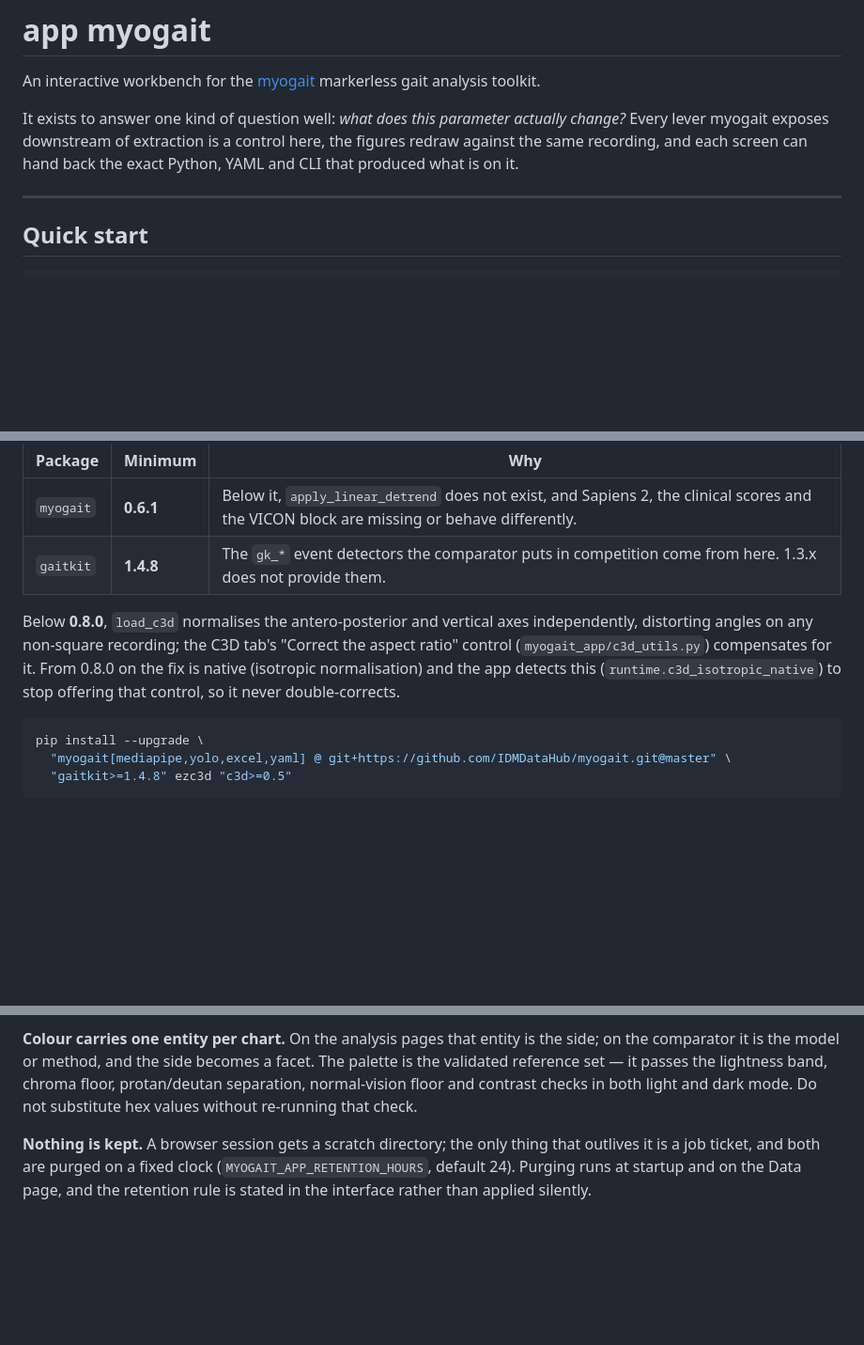
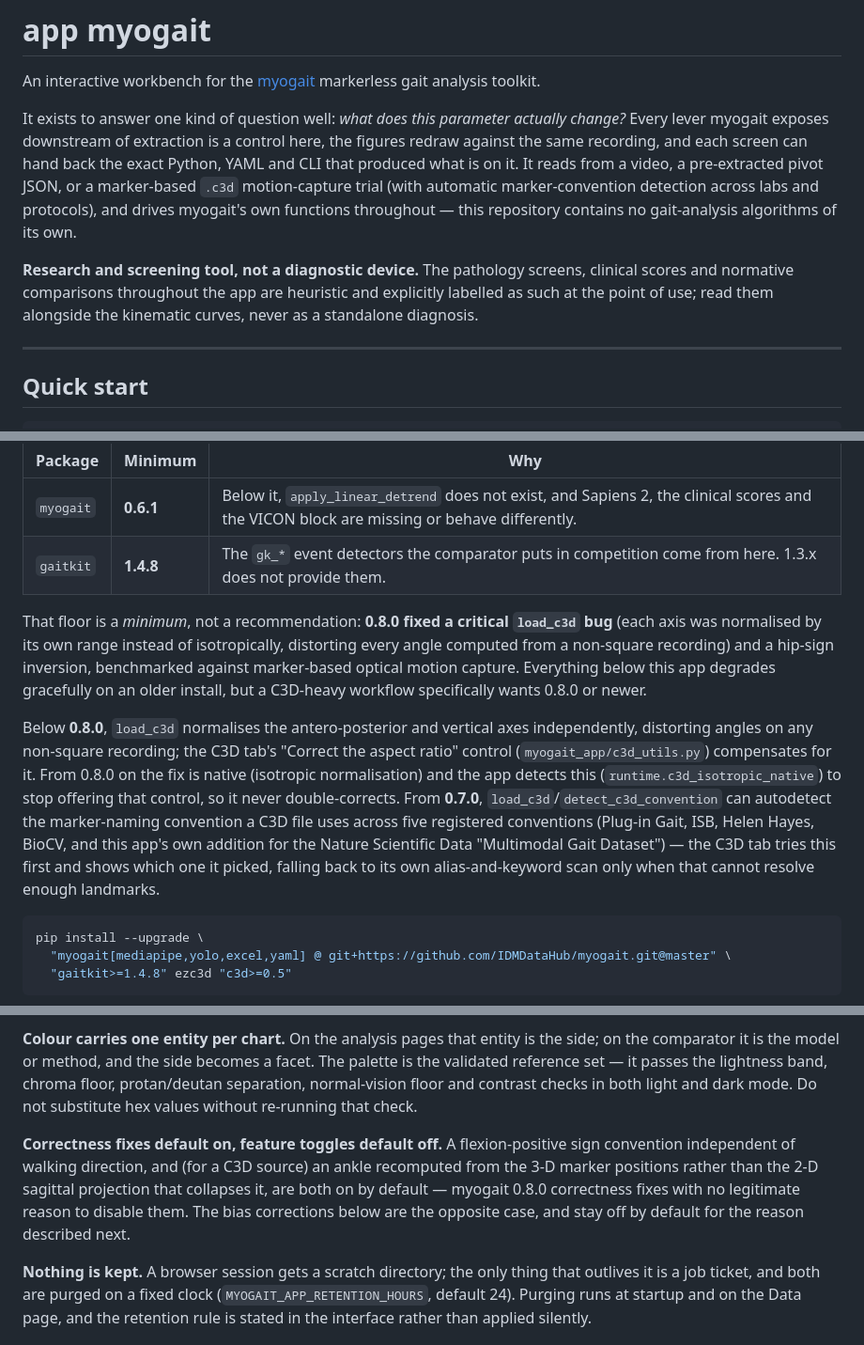
Before and after one commit to IDMDataHub/myogait_app, a Markdown page: README.md, 3 parts joined by grey strips. Shown at 94% size. Drawn GitHub-style; blank space fills up the shorter version.

Commit message:
docs: rewrite README for a public GitHub audience
- Lead with what the app actually reads (video, pivot JSON, C3D) and
  that it drives myogait rather than implementing gait analysis itself
  -- the single most important orientation fact for a cold reader.
- Add a research/screening-tool disclaimer up front, mirroring the
  in-app caveats already attached to every pathology screen and score.
- Environment requirements: note that 0.6.1 is a floor, not a
  recommendation, and summarise why 0.8.0 matters (the isotropic C3D
  fix and hip-sign inversion this update's commits address); mention
  the 0.7.0 C3D convention autodetection alongside the existing
  aspect-ratio note.
- New design-decision entry for the correctness-fixes-on-by-default
  policy those same commits established, distinguishing it from the
  bias-corrections-off-by-default case already documented next to it.
- Remove the internal-only "physioevalab-emg-streamlit" deployment
  reference, meaningless outside this codebase's own history.
- Layout table: add the four modules missing from it (marker_presets,
  c3d_utils, calibration, glossary).
- Add a License section pointing at the new LICENSE file.

Co-Authored-By: Claude Sonnet 5 <noreply@anthropic.com>
Claude-Session: https://claude.ai/code/session_01U6Mp7EdU6wPueh1vwEiRmD

````diff
--- a/README.md
+++ b/README.md
@@ -6,7 +6,16 @@ markerless gait analysis toolkit.
 It exists to answer one kind of question well: *what does this parameter
 actually change?* Every lever myogait exposes downstream of extraction is a
 control here, the figures redraw against the same recording, and each screen can
-hand back the exact Python, YAML and CLI that produced what is on it.
+hand back the exact Python, YAML and CLI that produced what is on it. It reads
+from a video, a pre-extracted pivot JSON, or a marker-based `.c3d` motion-capture
+trial (with automatic marker-convention detection across labs and protocols),
+and drives myogait's own functions throughout — this repository contains no
+gait-analysis algorithms of its own.
+
+**Research and screening tool, not a diagnostic device.** The pathology
+screens, clinical scores and normative comparisons throughout the app are
+heuristic and explicitly labelled as such at the point of use; read them
+alongside the kinematic curves, never as a standalone diagnosis.
 
 ---
 
@@ -30,12 +39,24 @@ version cannot do, rather than failing at click time. Two versions matter:
 | `myogait` | **0.6.1** | Below it, `apply_linear_detrend` does not exist, and Sapiens 2, the clinical scores and the VICON block are missing or behave differently. |
 | `gaitkit` | **1.4.8** | The `gk_*` event detectors the comparator puts in competition come from here. 1.3.x does not provide them. |
 
+That floor is a *minimum*, not a recommendation: **0.8.0 fixed a critical
+`load_c3d` bug** (each axis was normalised by its own range instead of
+isotropically, distorting every angle computed from a non-square recording)
+and a hip-sign inversion, benchmarked against marker-based optical motion
+capture. Everything below this app degrades gracefully on an older install,
+but a C3D-heavy workflow specifically wants 0.8.0 or newer.
+
 Below **0.8.0**, `load_c3d` normalises the antero-posterior and vertical axes
 independently, distorting angles on any non-square recording; the C3D tab's
 "Correct the aspect ratio" control (`myogait_app/c3d_utils.py`) compensates
 for it. From 0.8.0 on the fix is native (isotropic normalisation) and the app
 detects this (`runtime.c3d_isotropic_native`) to stop offering that control,
-so it never double-corrects.
+so it never double-corrects. From **0.7.0**, `load_c3d`/`detect_c3d_convention`
+can autodetect the marker-naming convention a C3D file uses across five
+registered conventions (Plug-in Gait, ISB, Helen Hayes, BioCV, and this app's
+own addition for the Nature Scientific Data "Multimodal Gait Dataset") — the
+C3D tab tries this first and shows which one it picked, falling back to its
+own alias-and-keyword scan only when that cannot resolve enough landmarks.
 
 ```bash
 pip install --upgrade \
@@ -87,6 +108,14 @@ The palette is the validated reference set — it passes the lightness band, chr
 floor, protan/deutan separation, normal-vision floor and contrast checks in both
 light and dark mode. Do not substitute hex values without re-running that check.
 
+**Correctness fixes default on, feature toggles default off.** A flexion-positive
+sign convention independent of walking direction, and (for a C3D source) an
+ankle recomputed from the 3-D marker positions rather than the 2-D sagittal
+projection that collapses it, are both on by default — myogait 0.8.0
+correctness fixes with no legitimate reason to disable them. The bias
+corrections below are the opposite case, and stay off by default for the
+reason described next.
+
 **Nothing is kept.** A browser session gets a scratch directory; the only thing
 that outlives it is a job ticket, and both are purged on a fixed clock
 (`MYOGAIT_APP_RETENTION_HOURS`, default 24). Purging runs at startup and on the
````
Also changed, not shown: other parts of README.md (+11 -2 lines).
